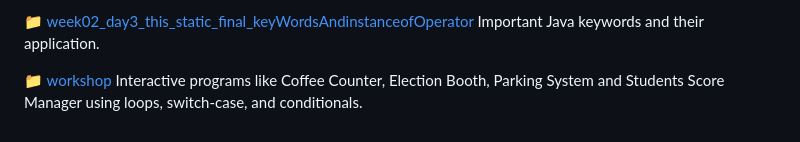
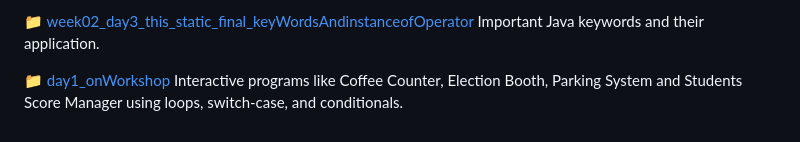
Before and after one commit to arpit1674/BridgeLabz-SIPP-Training, a Markdown page: README.md, the part around the change. GitHub-like rendering.

```diff
--- a/README.md
+++ b/README.md
@@ -59,5 +59,5 @@ Constructors, variable types, and access control.
 📁 [week02_day3_this_static_final_keyWordsAndinstanceofOperator](https://github.com/arpit1674/BridgeLabz-SIPP-Training/tree/main/src/week02_day3_this_static_final_keyWordsAndinstanceofOperator)
 Important Java keywords and their application.
 
-📁 [workshop](https://github.com/arpit1674/BridgeLabz-SIPP-Training/tree/Workshop/src/day1_onWorkshop)
+📁 [day1_onWorkshop](https://github.com/arpit1674/BridgeLabz-SIPP-Training/tree/Workshop/src/day1_onWorkshop)
 Interactive programs like Coffee Counter, Election Booth, Parking System and Students Score Manager using loops, switch-case, and conditionals.
```
